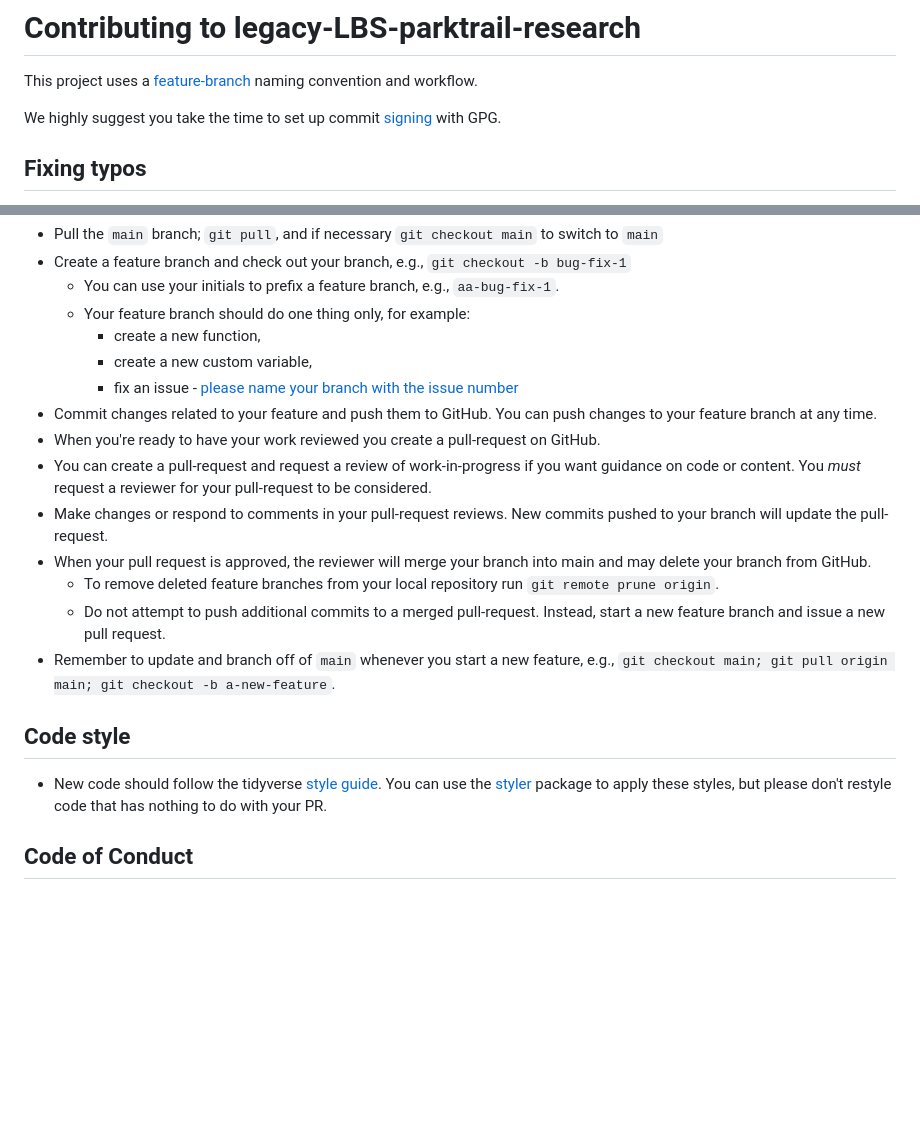
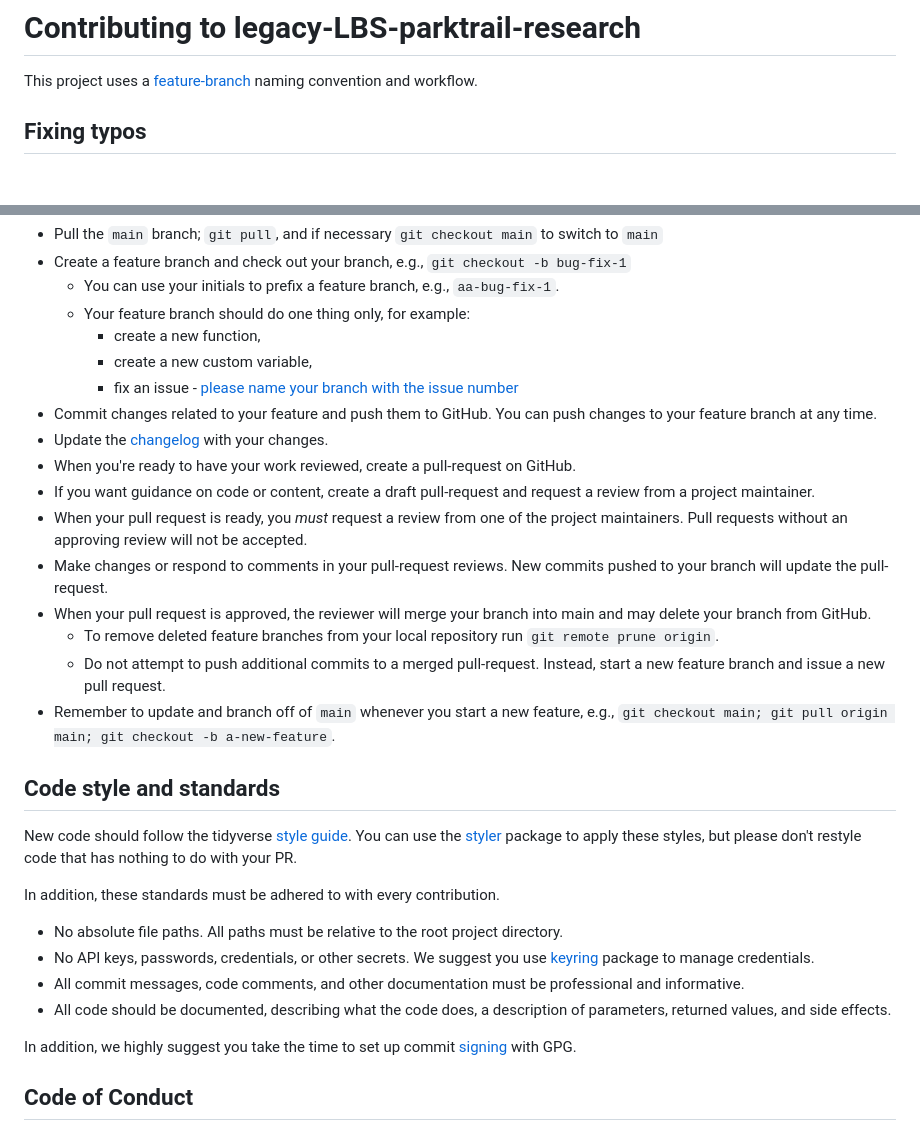
Before and after one commit to Metropolitan-Council/legacy-LBS-parktrail-research, a Markdown page: CONTRIBUTING.md, 2 parts joined by grey strips. Rendered like a GitHub page; blank space fills up the shorter version.

Commit message:
update contribution guide

```diff
--- a/.github/CONTRIBUTING.md
+++ b/CONTRIBUTING.md
@@ -2,7 +2,6 @@
 
 This project uses a [feature-branch](https://deepsource.io/blog/git-branch-naming-conventions/) naming convention and workflow.
 
-We highly suggest you take the time to set up commit [signing](https://docs.github.com/en/authentication/managing-commit-signature-verification/signing-commits) with GPG.
 
 ## Fixing typos
 
@@ -28,8 +27,10 @@ Contribute to the project by making changes to your own feature branch and creat
     * create a new custom variable,
     * fix an issue - [please name your branch with the issue number](https://deepsource.io/blog/git-branch-naming-conventions/)
 * Commit changes related to your feature and push them to GitHub. You can push changes to your feature branch at any time.
-* When you're ready to have your work reviewed you create a pull-request on GitHub.
-* You can create a pull-request and request a review of work-in-progress if you want guidance on code or content. You _must_ request a reviewer for your pull-request to be considered.
+* Update the [changelog](NEWS.md) with your changes.
+* When you're ready to have your work reviewed, create a pull-request on GitHub.
+* If you want guidance on code or content, create a draft pull-request and request a review from a project maintainer.
+* When your pull request is ready, you _must_ request a review from one of the project maintainers. Pull requests without an approving review will not be accepted.
 * Make changes or respond to comments in your pull-request reviews. New commits pushed to your branch will update the pull-request.
 * When your pull request is approved, the reviewer will merge your branch into main and may delete your branch from GitHub.
   * To remove deleted feature branches from your local repository run `git remote prune origin`.
@@ -37,10 +38,18 @@ Contribute to the project by making changes to your own feature branch and creat
 * Remember to update and branch off of `main` whenever you start a new feature, e.g., `git checkout main; git pull origin main; git checkout -b a-new-feature`.
 
 
-## Code style
+## Code style and standards
 
-*   New code should follow the tidyverse [style guide](https://style.tidyverse.org).
-    You can use the [styler](https://CRAN.R-project.org/package=styler) package to apply these styles, but please don't restyle code that has nothing to do with your PR.
+New code should follow the tidyverse [style guide](https://style.tidyverse.org). You can use the [styler](https://CRAN.R-project.org/package=styler) package to apply these styles, but please don't restyle code that has nothing to do with your PR.
+
+In addition, these standards must be adhered to with every contribution.
+
+- No absolute file paths. All paths must be relative to the root project directory.
+- No API keys, passwords, credentials, or other secrets. We suggest you use [keyring](https://cran.r-project.org/web/packages/keyring/index.html) package to manage credentials.
+- All commit messages, code comments, and other documentation must be professional and informative.
+- All code should be documented, describing what the code does, a description of parameters, returned values, and side effects.
+
+In addition, we highly suggest you take the time to set up commit [signing](https://docs.github.com/en/authentication/managing-commit-signature-verification/signing-commits) with GPG.
 
 ## Code of Conduct
 
```
